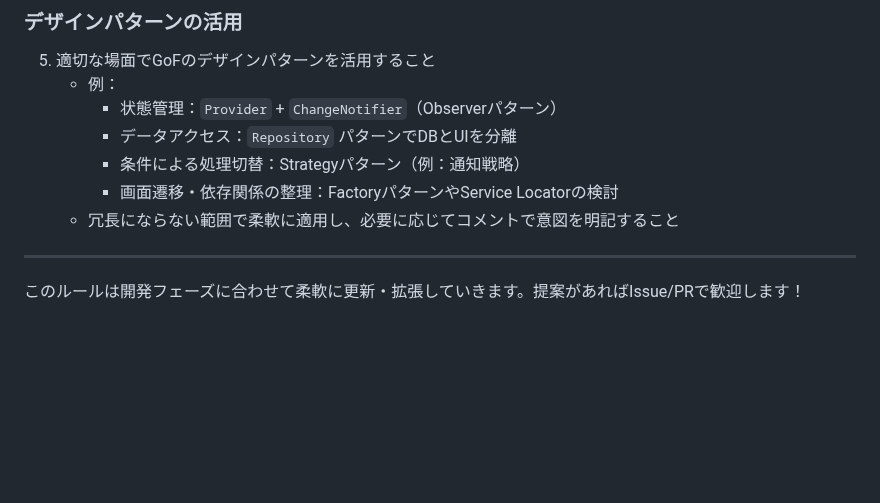
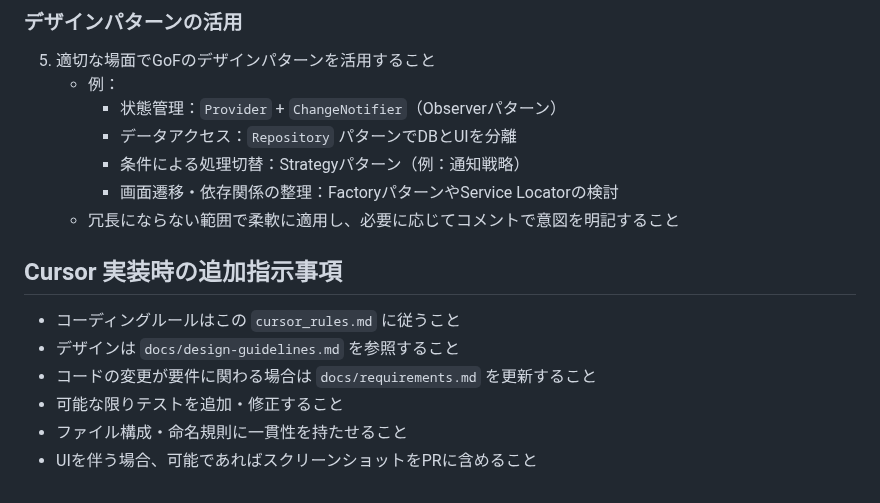
Before and after one commit to sekinet813/asaren-reminder, a Markdown page: docs/cursor_rules.md, the part around the change. Rendered like a GitHub page; blank space fills up the shorter version.

```diff
--- a/docs/cursor_rules.md
+++ b/docs/cursor_rules.md
@@ -128,6 +128,12 @@ flutter test
      - 画面遷移・依存関係の整理：FactoryパターンやService Locatorの検討
    - 冗長にならない範囲で柔軟に適用し、必要に応じてコメントで意図を明記すること
 
----
 
-このルールは開発フェーズに合わせて柔軟に更新・拡張していきます。提案があればIssue/PRで歓迎します！
+## Cursor 実装時の追加指示事項
+
+- コーディングルールはこの `cursor_rules.md` に従うこと
+- デザインは `docs/design-guidelines.md` を参照すること
+- コードの変更が要件に関わる場合は `docs/requirements.md` を更新すること
+- 可能な限りテストを追加・修正すること
+- ファイル構成・命名規則に一貫性を持たせること
+- UIを伴う場合、可能であればスクリーンショットをPRに含めること
```
Also changed, not shown: docs/implementation_prompt.md (added, +31 -0 lines).
